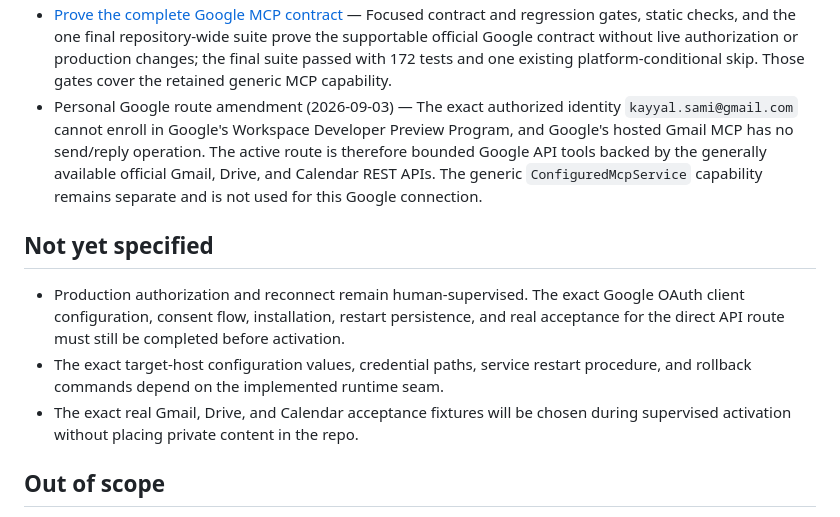
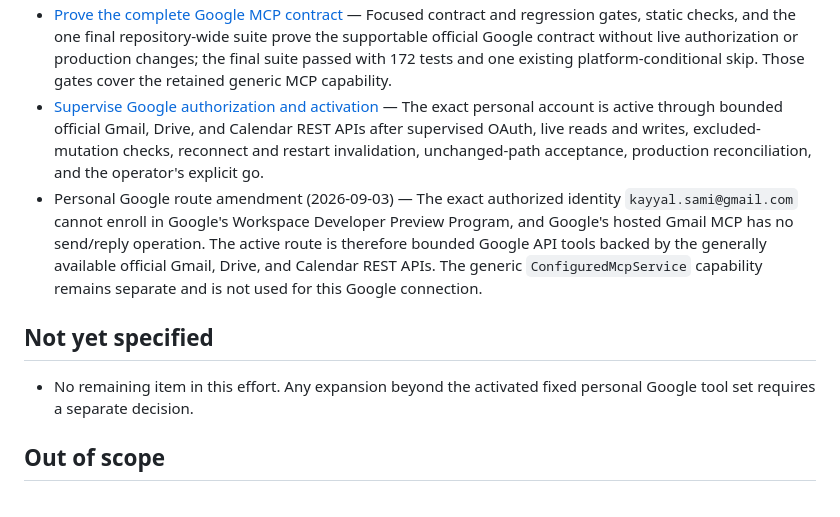
Before and after one commit to samikayyal/jarvis-v2, a Markdown page: .scratch/jarvis-google-mcp-foundation/map.md, the part around the change. GitHub-like rendering.

Commit message:
docs: complete Google API activation

```diff
--- a/.scratch/jarvis-google-mcp-foundation/map.md
+++ b/.scratch/jarvis-google-mcp-foundation/map.md
@@ -88,6 +88,11 @@ terminal paths.
   live authorization or production changes; the final suite passed with 172
   tests and one existing platform-conditional skip. Those gates cover the
   retained generic MCP capability.
+- [Supervise Google authorization and activation](issues/05-supervise-google-mcp-authorization-and-activation.md)
+  — The exact personal account is active through bounded official Gmail, Drive,
+  and Calendar REST APIs after supervised OAuth, live reads and writes,
+  excluded-mutation checks, reconnect and restart invalidation, unchanged-path
+  acceptance, production reconciliation, and the operator's explicit go.
 - Personal Google route amendment (2026-09-03) — The exact authorized identity
   `kayyal.sami@gmail.com` cannot enroll in Google's Workspace Developer Preview
   Program, and Google's hosted Gmail MCP has no send/reply operation. The
@@ -98,14 +103,8 @@ terminal paths.
 
 ## Not yet specified
 
-- Production authorization and reconnect remain human-supervised. The exact
-  Google OAuth client configuration, consent flow, installation, restart
-  persistence, and real acceptance for the direct API route must still be
-  completed before activation.
-- The exact target-host configuration values, credential paths, service restart
-  procedure, and rollback commands depend on the implemented runtime seam.
-- The exact real Gmail, Drive, and Calendar acceptance fixtures will be chosen
-  during supervised activation without placing private content in the repo.
+- No remaining item in this effort. Any expansion beyond the activated fixed
+  personal Google tool set requires a separate decision.
 
 ## Out of scope
 
```
Also changed, not shown: 1 other file.
